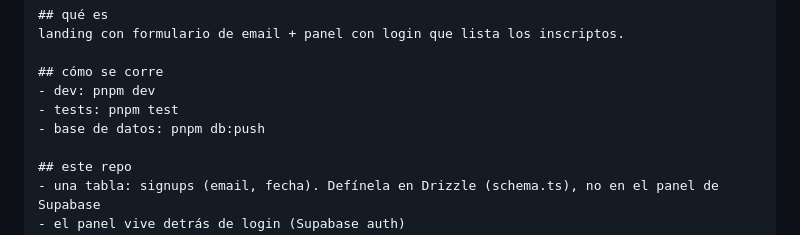
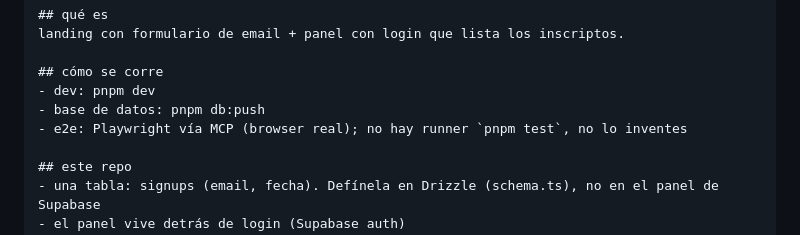
Before and after one commit to eyalcumartesi/tnf-taller, a Markdown page: taller/DEMO.md, the part around the change. Drawn GitHub-style.

Commit message:
gnhf 15: Fixed a project-config inconsistency in DEMO.md Paso 2 by removing the fabricated `pnpm test` command (never set up in the demo) and replacing it with the truthful Playwright-via-MCP e2e reality.

```diff
--- a/taller/DEMO.md
+++ b/taller/DEMO.md
@@ -80,8 +80,8 @@ landing con formulario de email + panel con login que lista los inscriptos.
 
 ## cómo se corre
 - dev: pnpm dev
-- tests: pnpm test
 - base de datos: pnpm db:push
+- e2e: Playwright vía MCP (browser real); no hay runner `pnpm test`, no lo inventes
 
 ## este repo
 - una tabla: signups (email, fecha). Defínela en Drizzle (schema.ts), no en el panel de Supabase
```
